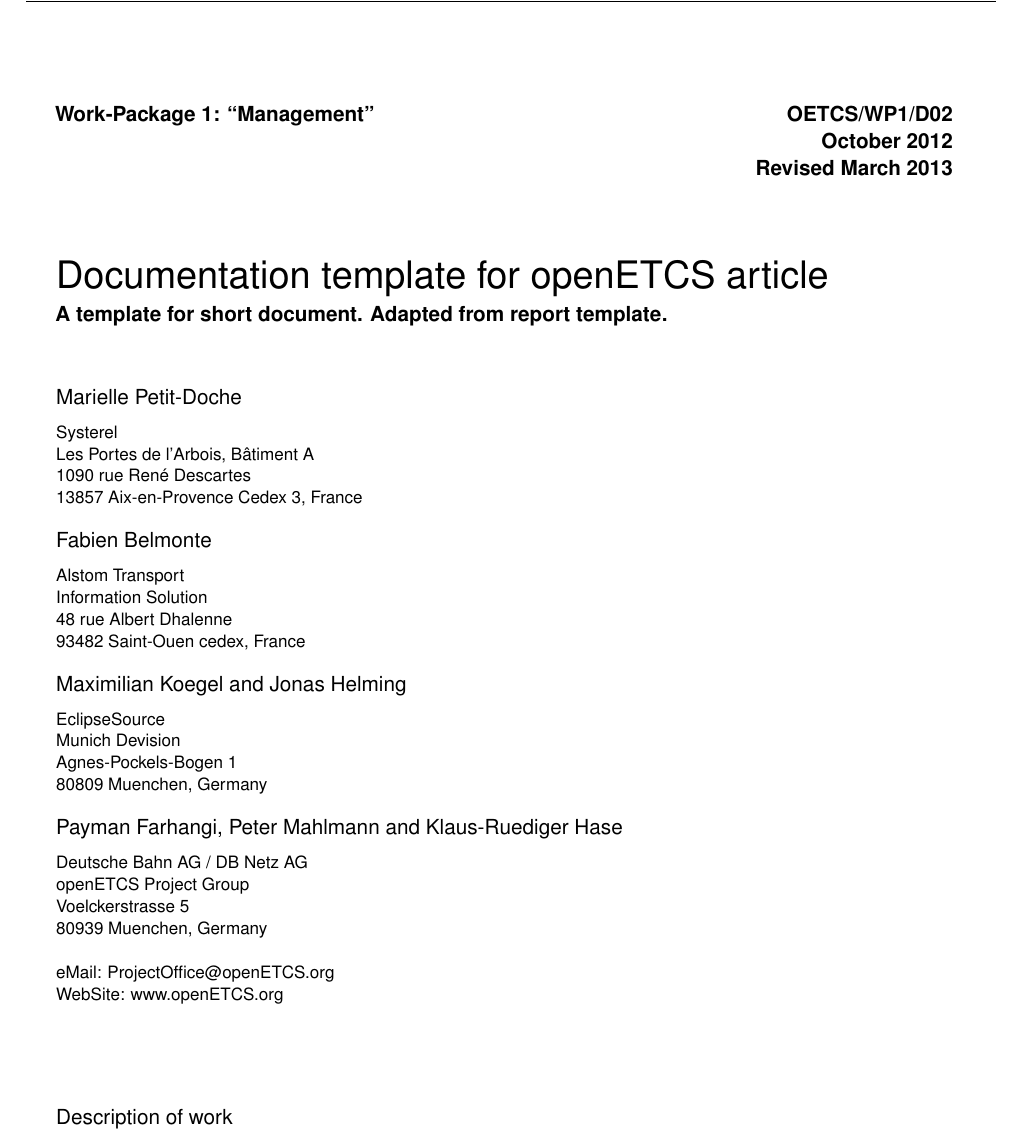
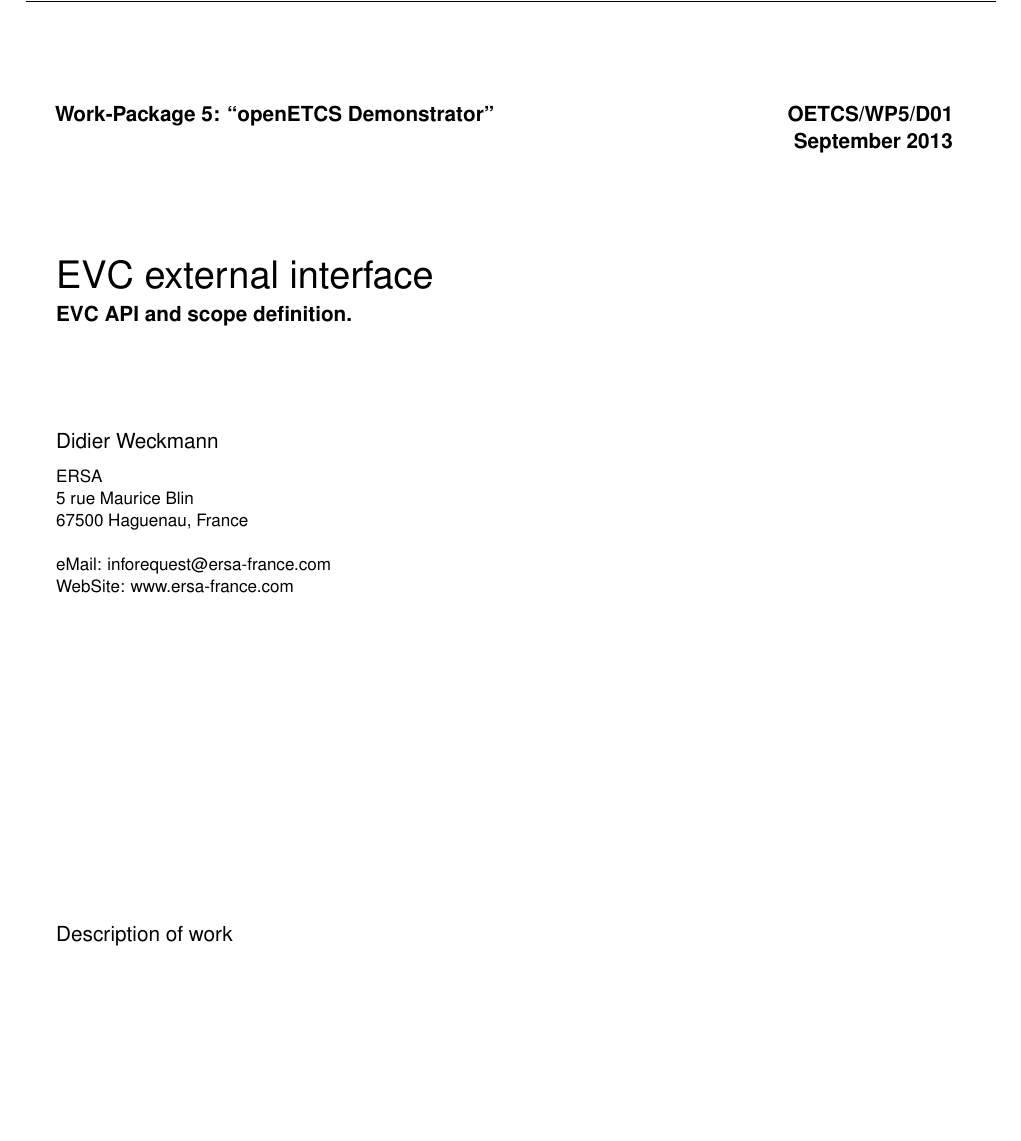
Before and after one commit to didierersa/interface, a LaTeX document (interface_v100.tex): part of page 3 of 8 before the commit and part of page 3 of 6 after it, cut at the place of the change, the shorter picture padded with empty space. Compiled offline with pdfLaTeX.

Commit message:
customization

```diff
--- a/interface_v100.tex
+++ b/interface_v100.tex
@@ -20,53 +20,30 @@
 % The document metadata is defined below
 
 %assign a report number here
-\reportnum{OETCS/WP1/D02}
+\reportnum{OETCS/WP5/D01}
 
 %define your workpackage here
-\wp{Work-Package 1: ``Management''}
+\wp{Work-Package 5: ``openETCS Demonstrator''}
 
 %set a title here
-\title{Documentation template for openETCS article}
+\title{EVC external interface}
 
 %set a subtitle here
-\subtitle{A template for short document. Adapted from report template.}
+\subtitle{EVC API and scope definition.}
 
 %set the date of the report here
-\date{October 2012\\Revised March 2013}
+\date{September 2013}
 
 %define a list of authors and their affiliation here
 
-\author{Marielle Petit-Doche}
+\author{Didier Weckmann}
 
-\affiliation{Systerel\\
-  Les Portes de l’Arbois, Bâtiment A \\
-  1090 rue René Descartes \\
-  13857 Aix-en-Provence Cedex 3, France}
-
-\author{Fabien~Belmonte}
-
-\affiliation{Alstom Transport\\
-  Information Solution\\
-  48 rue Albert Dhalenne\\
-  93482 Saint-Ouen cedex, France}
-
-\author{Maximilian Koegel \and Jonas Helming}
-
-\affiliation{EclipseSource\\
-  Munich Devision \\
-  Agnes-Pockels-Bogen 1\\
-  80809 Muenchen, Germany}
-
-\author{Payman Farhangi, Peter Mahlmann \and Klaus-Ruediger Hase}
-
-\affiliation{Deutsche Bahn AG / DB Netz AG\\
-  openETCS Project Group \\
-  Voelckerstrasse 5\\
-  80939 Muenchen, Germany \\
+\affiliation{ERSA\\
+  5 rue Maurice Blin \\
+  67500 Haguenau, France \\
   \\
-  eMail: ProjectOffice@openETCS.org \\
-  WebSite: www.openETCS.org}
-
+  eMail: inforequest@ersa-france.com \\
+  WebSite: www.ersa-france.com}
 
 % define the coverart
 \coverart[width=350pt]{openETCS_EUPL}
```
Also changed, not shown: interface_v100.tex (23 more changed lines).
